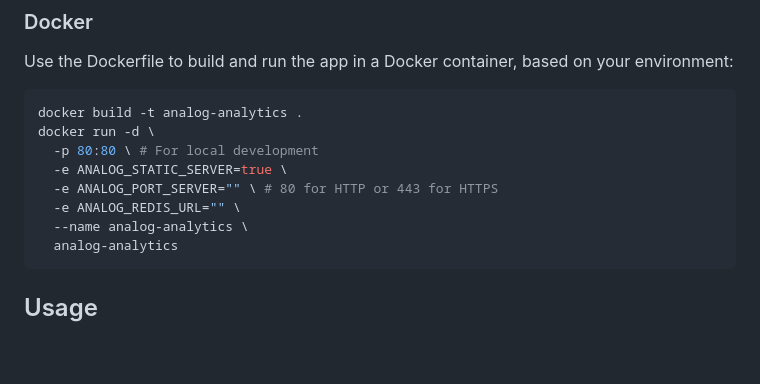
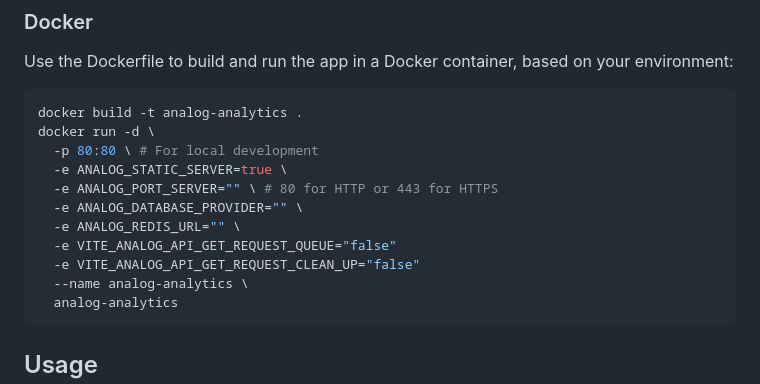
Before and after one commit to orangecoloured/analog, a Markdown page: README.md, the part around the change. GitHub-like rendering; blank space fills up the shorter version.

````diff
--- a/README.md
+++ b/README.md
@@ -73,7 +73,10 @@ docker run -d \
   -p 80:80 \ # For local development
   -e ANALOG_STATIC_SERVER=true \
   -e ANALOG_PORT_SERVER="" \ # 80 for HTTP or 443 for HTTPS
+  -e ANALOG_DATABASE_PROVIDER="" \
   -e ANALOG_REDIS_URL="" \
+  -e VITE_ANALOG_API_GET_REQUEST_QUEUE="false"
+  -e VITE_ANALOG_API_GET_REQUEST_CLEAN_UP="false"
   --name analog-analytics \
   analog-analytics
 ```
````
